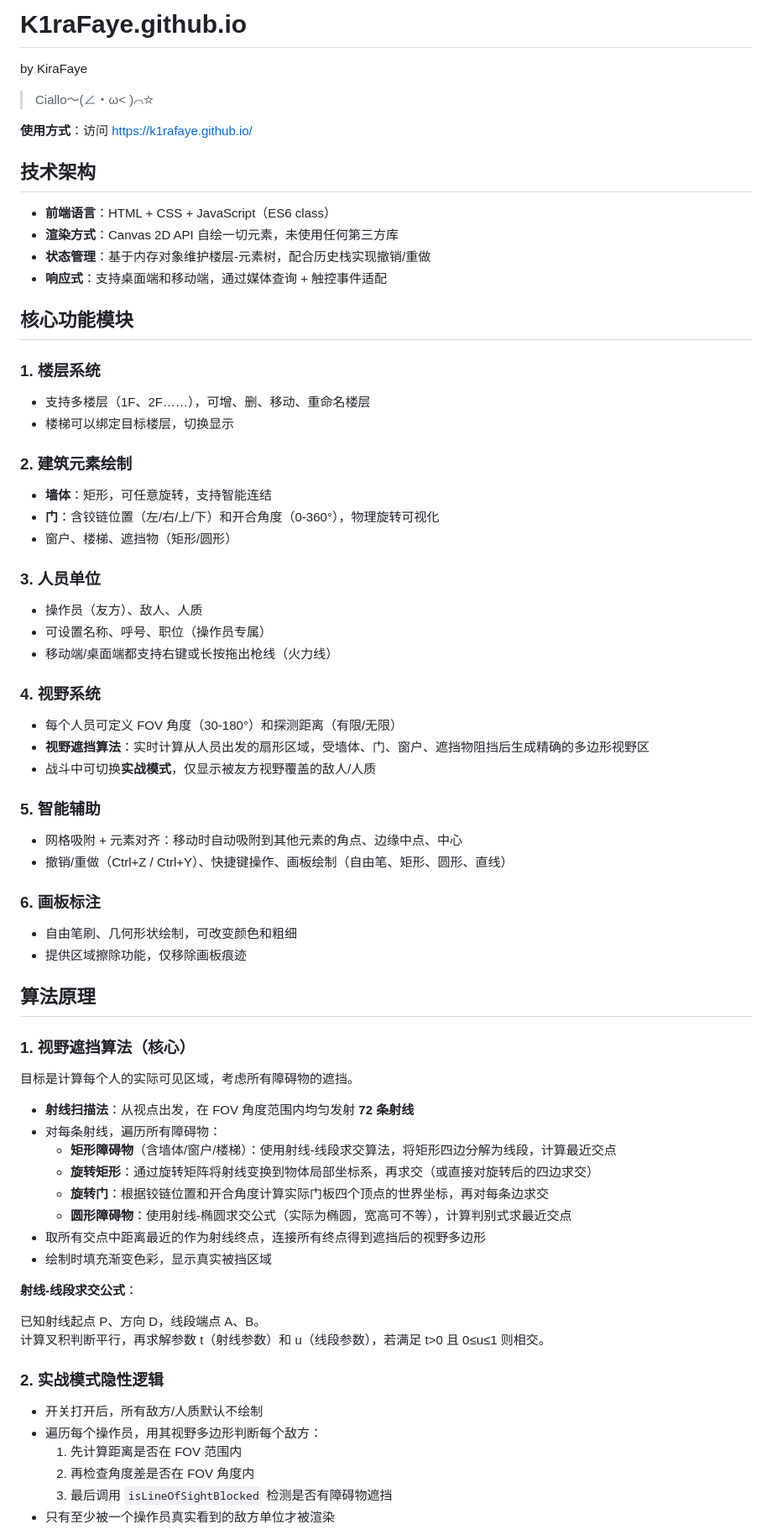
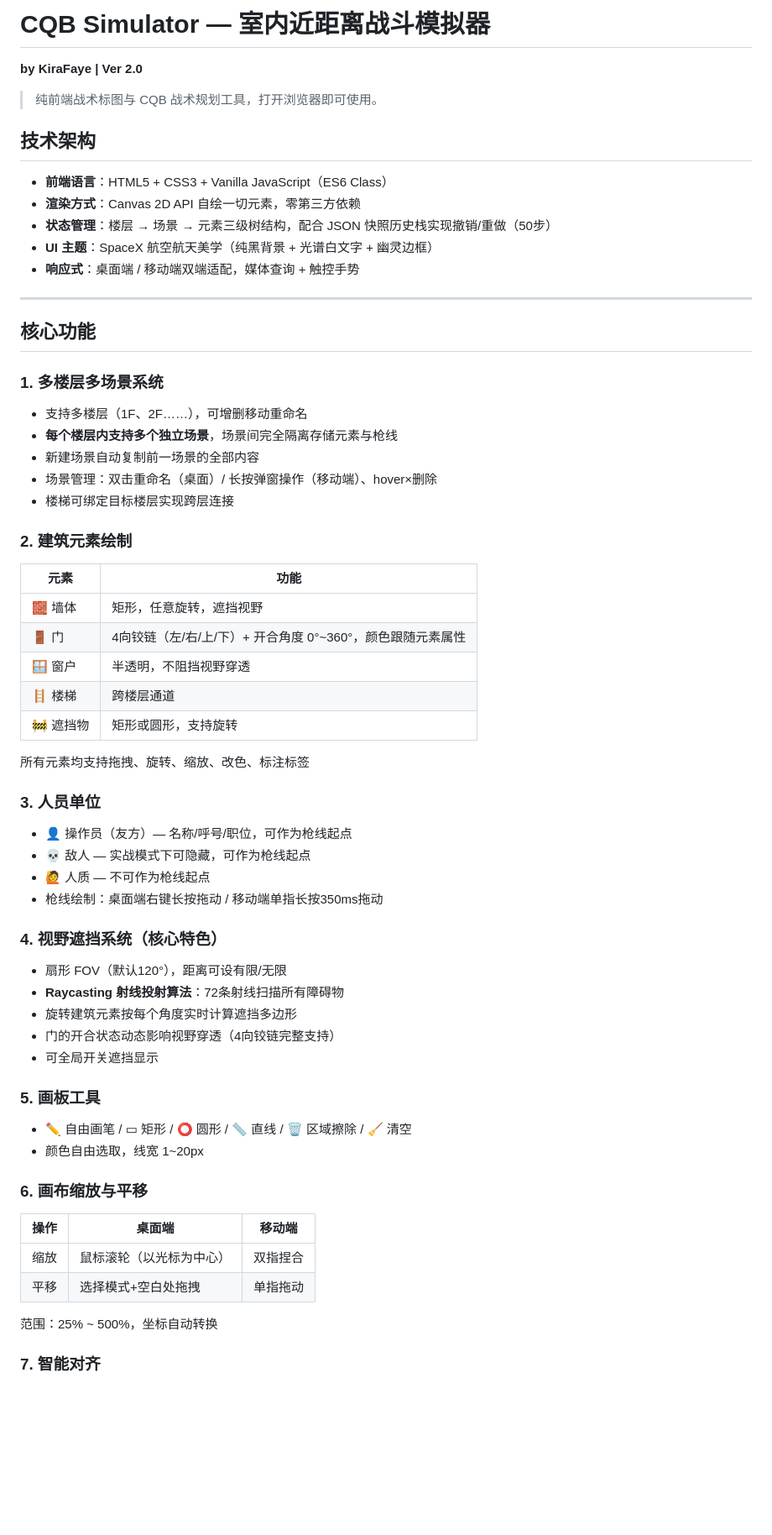
Before and after one commit to K1raFaye/K1raFaye.github.io, a Markdown page: README.md, the part around one of its changes. Shown at 84% size. Drawn GitHub-style; blank space fills up the shorter version.

```diff
--- a/README.md
+++ b/README.md
@@ -1,70 +1,69 @@
-# K1raFaye.github.io
-by KiraFaye
+# CQB Simulator — 室内近距离战斗模拟器
 
-> Ciallo～(∠・ω< )⌒☆
+**by KiraFaye  |  Ver 2.0**
 
-**使用方式**：访问 [https://k1rafaye.github.io/](https://k1rafaye.github.io/)
+> 纯前端战术标图与 CQB 战术规划工具，打开浏览器即可使用。
 
 ## 技术架构
 
-- **前端语言**：HTML + CSS + JavaScript（ES6 class）
-- **渲染方式**：Canvas 2D API 自绘一切元素，未使用任何第三方库
-- **状态管理**：基于内存对象维护楼层‑元素树，配合历史栈实现撤销/重做
-- **响应式**：支持桌面端和移动端，通过媒体查询 + 触控事件适配
+- **前端语言**：HTML5 + CSS3 + Vanilla JavaScript（ES6 Class）
+- **渲染方式**：Canvas 2D API 自绘一切元素，零第三方依赖
+- **状态管理**：楼层 → 场景 → 元素三级树结构，配合 JSON 快照历史栈实现撤销/重做（50步）
+- **UI 主题**：SpaceX 航空航天美学（纯黑背景 + 光谱白文字 + 幽灵边框）
+- **响应式**：桌面端 / 移动端双端适配，媒体查询 + 触控手势
 
-## 核心功能模块
+***
 
-### 1. 楼层系统
-- 支持多楼层（1F、2F……），可增、删、移动、重命名楼层
-- 楼梯可以绑定目标楼层，切换显示
+## 核心功能
+
+### 1. 多楼层多场景系统
+
+- 支持多楼层（1F、2F……），可增删移动重命名
+- **每个楼层内支持多个独立场景**，场景间完全隔离存储元素与枪线
+- 新建场景自动复制前一场景的全部内容
+- 场景管理：双击重命名（桌面）/ 长按弹窗操作（移动端）、hover×删除
+- 楼梯可绑定目标楼层实现跨层连接
 
 ### 2. 建筑元素绘制
-- **墙体**：矩形，可任意旋转，支持智能连结
-- **门**：含铰链位置（左/右/上/下）和开合角度（0‑360°），物理旋转可视化
-- 窗户、楼梯、遮挡物（矩形/圆形）
+
+| 元素     | 功能                                    |
+| ------ | ------------------------------------- |
+| 🧱 墙体  | 矩形，任意旋转，遮挡视野                          |
+| 🚪 门   | 4向铰链（左/右/上/下）+ 开合角度 0°\~360°，颜色跟随元素属性 |
+| 🪟 窗户  | 半透明，不阻挡视野穿透                           |
+| 🪜 楼梯  | 跨楼层通道                                 |
+| 🚧 遮挡物 | 矩形或圆形，支持旋转                            |
+
+所有元素均支持拖拽、旋转、缩放、改色、标注标签
 
 ### 3. 人员单位
-- 操作员（友方）、敌人、人质
-- 可设置名称、呼号、职位（操作员专属）
-- 移动端/桌面端都支持右键或长按拖出枪线（火力线）
 
-### 4. 视野系统
-- 每个人员可定义 FOV 角度（30‑180°）和探测距离（有限/无限）
-- **视野遮挡算法**：实时计算从人员出发的扇形区域，受墙体、门、窗户、遮挡物阻挡后生成精确的多边形视野区
-- 战斗中可切换**实战模式**，仅显示被友方视野覆盖的敌人/人质
+- 👤 操作员（友方）— 名称/呼号/职位，可作为枪线起点
+- 💀 敌人 — 实战模式下可隐藏，可作为枪线起点
+- 🙋 人质 — 不可作为枪线起点
+- 枪线绘制：桌面端右键长按拖动 / 移动端单指长按350ms拖动
 
-### 5. 智能辅助
-- 网格吸附 + 元素对齐：移动时自动吸附到其他元素的角点、边缘中点、中心
-- 撤销/重做（Ctrl+Z / Ctrl+Y）、快捷键操作、画板绘制（自由笔、矩形、圆形、直线）
+### 4. 视野遮挡系统（核心特色）
 
-### 6. 画板标注
-- 自由笔刷、几何形状绘制，可改变颜色和粗细
-- 提供区域擦除功能，仅移除画板痕迹
+- 扇形 FOV（默认120°），距离可设有限/无限
+- **Raycasting 射线投射算法**：72条射线扫描所有障碍物
+- 旋转建筑元素按每个角度实时计算遮挡多边形
+- 门的开合状态动态影响视野穿透（4向铰链完整支持）
+- 可全局开关遮挡显示
 
-## 算法原理
+### 5. 画板工具
 
-### 1. 视野遮挡算法（核心）
-目标是计算每个人的实际可见区域，考虑所有障碍物的遮挡。
+- ✏️ 自由画笔 / ▭ 矩形 / ⭕ 圆形 / 📏 直线 / 🗑️ 区域擦除 / 🧹 清空
+- 颜色自由选取，线宽 1\~20px
 
-- **射线扫描法**：从视点出发，在 FOV 角度范围内均匀发射 **72 条射线**
-- 对每条射线，遍历所有障碍物：
-  - **矩形障碍物**（含墙体/窗户/楼梯）：使用射线‑线段求交算法，将矩形四边分解为线段，计算最近交点
-  - **旋转矩形**：通过旋转矩阵将射线变换到物体局部坐标系，再求交（或直接对旋转后的四边求交）
-  - **旋转门**：根据铰链位置和开合角度计算实际门板四个顶点的世界坐标，再对每条边求交
-  - **圆形障碍物**：使用射线‑椭圆求交公式（实际为椭圆，宽高可不等），计算判别式求最近交点
-- 取所有交点中距离最近的作为射线终点，连接所有终点得到遮挡后的视野多边形
-- 绘制时填充渐变色彩，显示真实被挡区域
+### 6. 画布缩放与平移
 
-**射线‑线段求交公式**：
+| 操作 | 桌面端          | 移动端  |
+| -- | ------------ | ---- |
+| 缩放 | 鼠标滚轮（以光标为中心） | 双指捏合 |
+| 平移 | 选择模式+空白处拖拽   | 单指拖动 |
 
-已知射线起点 P、方向 D，线段端点 A、B。
-计算叉积判断平行，再求解参数 t（射线参数）和 u（线段参数），若满足 t>0 且 0≤u≤1 则相交。
+范围：25% \~ 500%，坐标自动转换
 
-### 2. 实战模式隐性逻辑
-- 开关打开后，所有敌方/人质默认不绘制
-- 遍历每个操作员，用其视野多边形判断每个敌方：
-  1. 先计算距离是否在 FOV 范围内
-  2. 再检查角度差是否在 FOV 角度内
-  3. 最后调用 `isLineOfSightBlocked` 检测是否有障碍物遮挡
-- 只有至少被一个操作员真实看到的敌方单位才被渲染
+### 7. 智能对齐
 
```
Also changed, not shown: other parts of README.md (+86 -14 lines).
